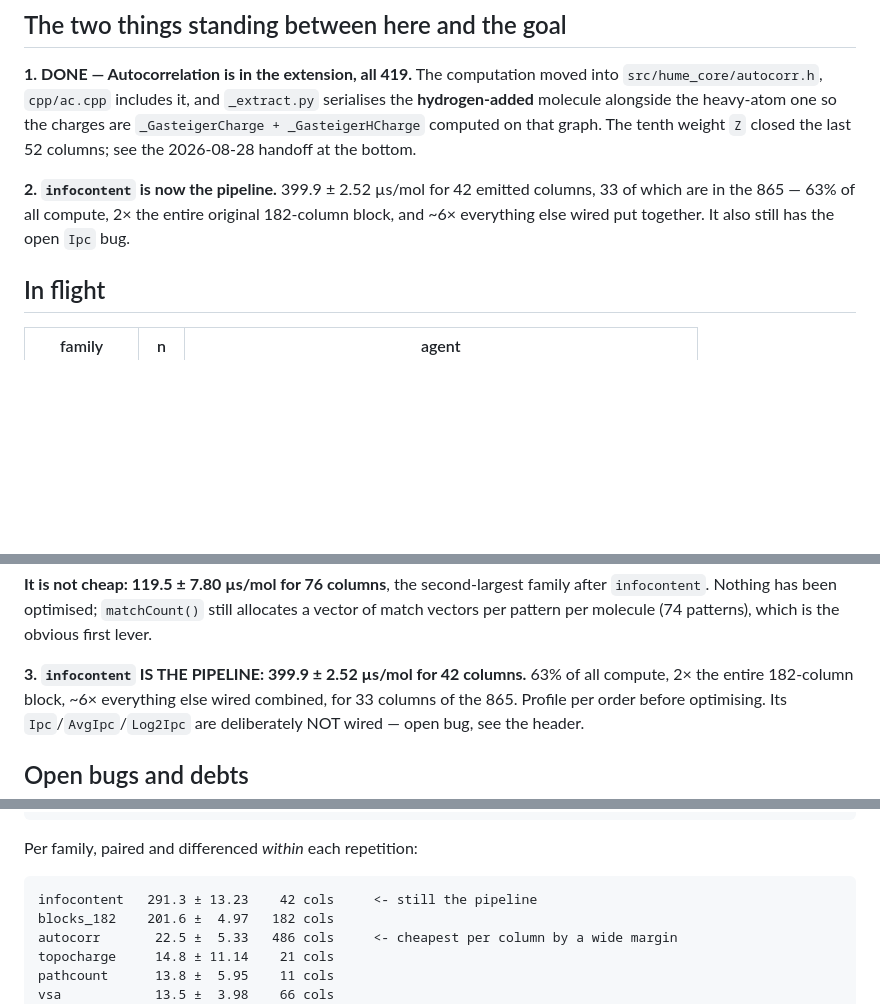
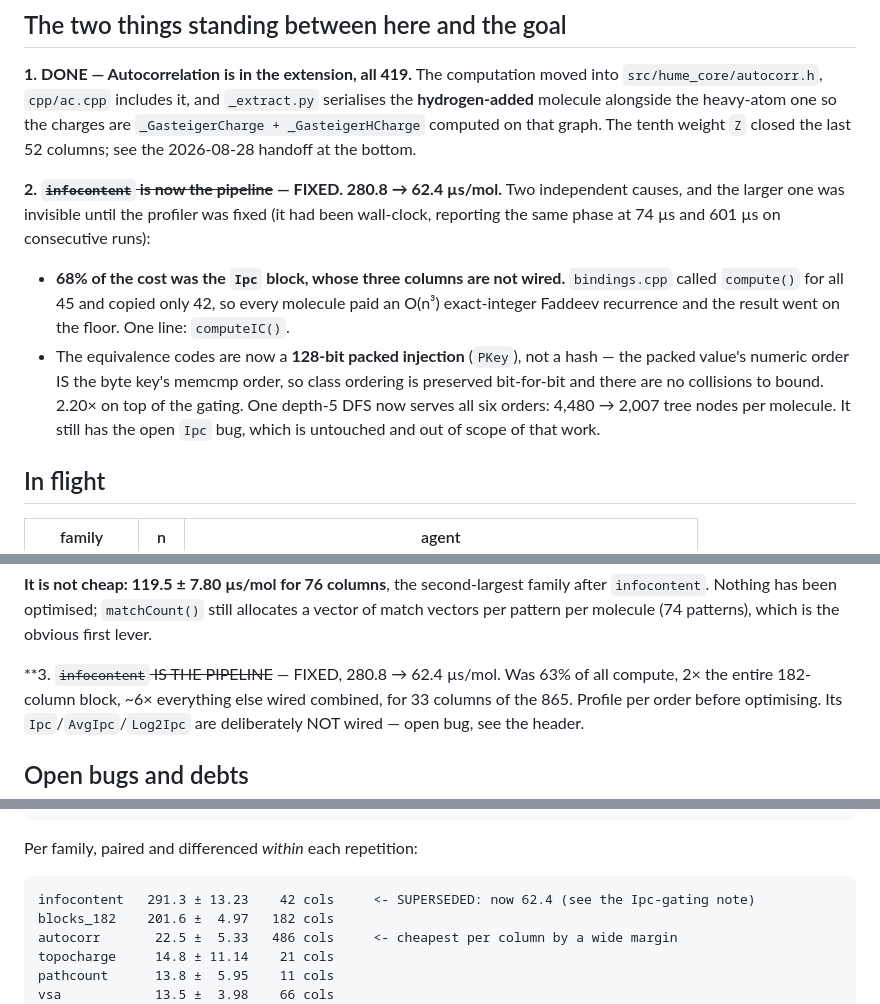
Before and after one commit to leifsieben/hume, a Markdown page: PORT_STATUS.md, 3 parts joined by grey strips. Rendered like a GitHub page; blank space fills up the shorter version.

Commit message:
PORT_STATUS: infocontent is no longer the bottleneck -- 280.8 -> 62.4 us/mol
Three places in this file still called infocontent 'the pipeline' at 399.9 us/mol. Superseded:
68% of its cost was the Ipc block whose three columns bindings.cpp computes and discards (one
line, computeIC()), and the equivalence codes are now a 128-bit packed INJECTION rather than
materialised byte keys -- order-preserving by construction, so no collision bound is needed.

Co-Authored-By: Claude Opus 5 <noreply@anthropic.com>

```diff
--- a/PORT_STATUS.md
+++ b/PORT_STATUS.md
@@ -56,9 +56,17 @@ Plus, inside the 182 blocks: `BCUT2D_*` (8), `Kappa1-3` + `HallKierAlpha` (4), R
 `_GasteigerCharge + _GasteigerHCharge` computed on that graph. The tenth weight `Z` closed the
 last 52 columns; see the 2026-08-28 handoff at the bottom.
 
-**2. `infocontent` is now the pipeline.** 399.9 ± 2.52 µs/mol for 42 emitted columns, 33 of which
-are in the 865 — 63% of all compute, 2× the entire original 182-column block, and ~6× everything
-else wired put together. It also still has the open `Ipc` bug.
+**2. ~~`infocontent` is now the pipeline~~ — FIXED. 280.8 → 62.4 µs/mol.** Two independent
+causes, and the larger one was invisible until the profiler was fixed (it had been wall-clock,
+reporting the same phase at 74 µs and 601 µs on consecutive runs):
+  * **68% of the cost was the `Ipc` block, whose three columns are not wired.** `bindings.cpp`
+    called `compute()` for all 45 and copied only 42, so every molecule paid an O(n³)
+    exact-integer Faddeev recurrence and the result went on the floor. One line: `computeIC()`.
+  * The equivalence codes are now a **128-bit packed injection** (`PKey`), not a hash — the
+    packed value's numeric order IS the byte key's memcmp order, so class ordering is preserved
+    bit-for-bit and there are no collisions to bound. 2.20× on top of the gating. One depth-5
+    DFS now serves all six orders: 4,480 → 2,007 tree nodes per molecule.
+It still has the open `Ipc` bug, which is untouched and out of scope of that work.
 
 ## In flight
 
@@ -330,7 +338,7 @@ column is `tval`, SMARTS `v`.
   `infocontent`. Nothing has been optimised; `matchCount()` still allocates a vector of match
   vectors per pattern per molecule (74 patterns), which is the obvious first lever.
 
-**3. `infocontent` IS THE PIPELINE: 399.9 ± 2.52 µs/mol for 42 columns.** 63% of all compute,
+**3. ~~`infocontent` IS THE PIPELINE~~ — FIXED, 280.8 → 62.4 µs/mol. Was 63% of all compute,
 2× the entire 182-column block, ~6× everything else wired combined, for 33 columns of the 865.
 Profile per order before optimising. Its `Ipc`/`AvgIpc`/`Log2Ipc` are deliberately NOT wired —
 open bug, see the header.
@@ -393,7 +401,7 @@ whole table on a quiet machine rather than patching one row of it.
 
 Per family, paired and differenced *within* each repetition:
 
-    infocontent   291.3 ± 13.23    42 cols     <- still the pipeline
+    infocontent   291.3 ± 13.23    42 cols     <- SUPERSEDED: now 62.4 (see the Ipc-gating note)
     blocks_182    201.6 ±  4.97   182 cols
     autocorr       22.5 ±  5.33   486 cols     <- cheapest per column by a wide margin
     topocharge     14.8 ± 11.14    21 cols
```
